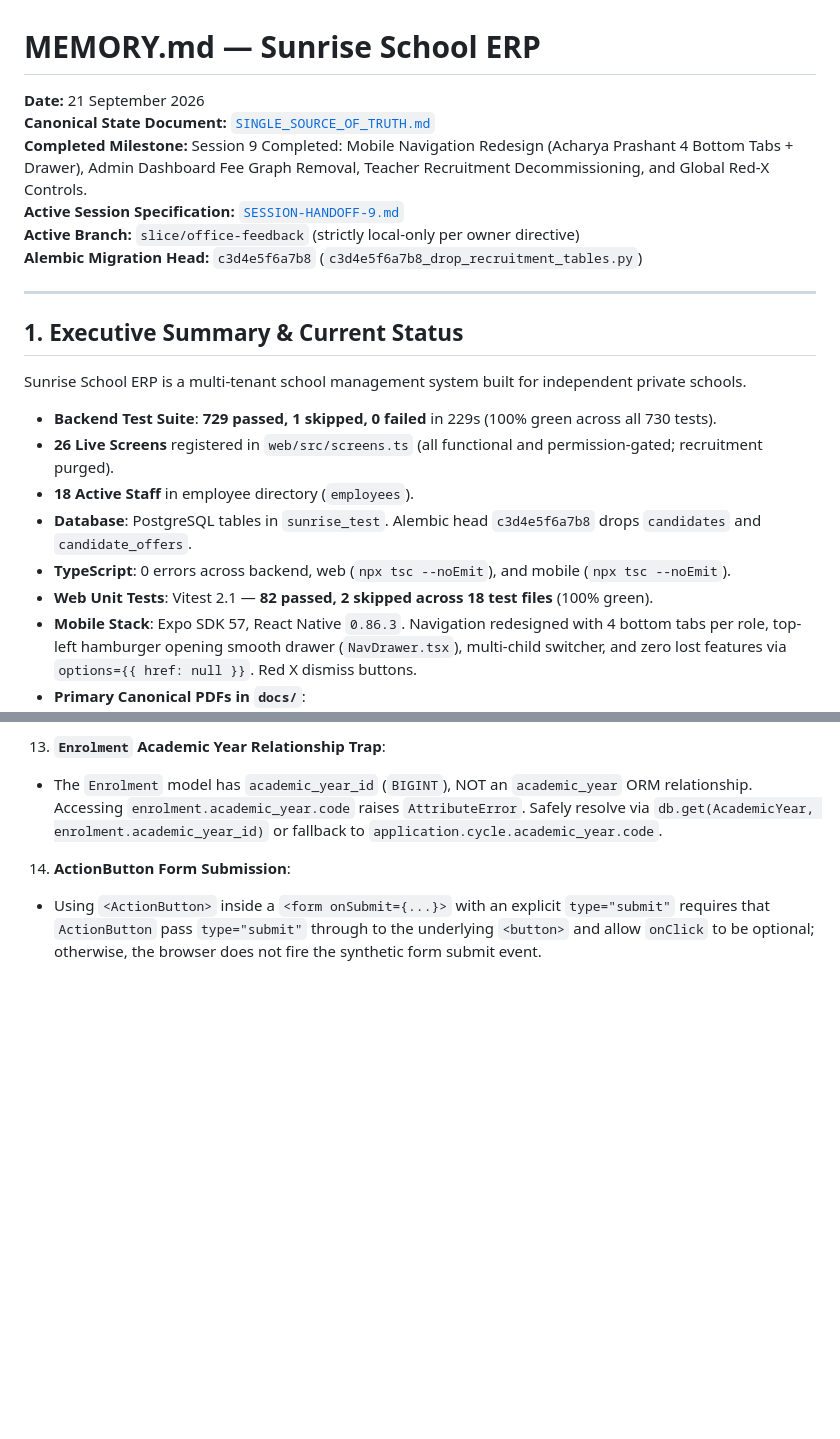
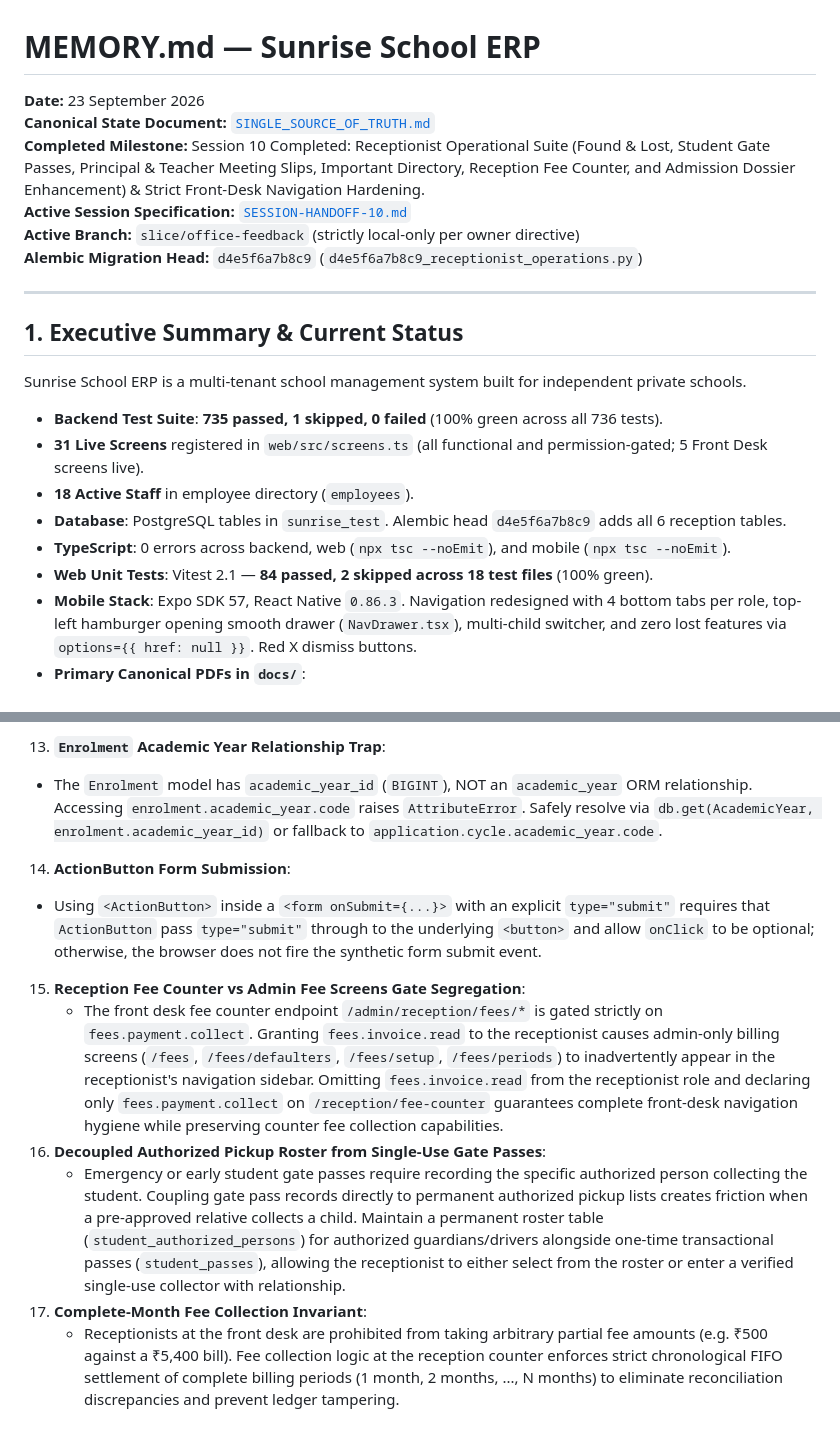
Before and after one commit to shivansh2277/School-management-system, a Markdown page: MEMORY.md, 2 parts joined by grey strips. Drawn GitHub-style; blank space fills up the shorter version.

```diff
--- a/MEMORY.md
+++ b/MEMORY.md
@@ -1,23 +1,23 @@
 # MEMORY.md — Sunrise School ERP
 
-**Date:** 21 September 2026
+**Date:** 23 September 2026
 **Canonical State Document:** [`SINGLE_SOURCE_OF_TRUTH.md`](SINGLE_SOURCE_OF_TRUTH.md)
-**Completed Milestone:** Session 9 Completed: Mobile Navigation Redesign (Acharya Prashant 4 Bottom Tabs + Drawer), Admin Dashboard Fee Graph Removal, Teacher Recruitment Decommissioning, and Global Red-X Controls.
-**Active Session Specification:** [`SESSION-HANDOFF-9.md`](SESSION-HANDOFF-9.md)
+**Completed Milestone:** Session 10 Completed: Receptionist Operational Suite (Found & Lost, Student Gate Passes, Principal & Teacher Meeting Slips, Important Directory, Reception Fee Counter, and Admission Dossier Enhancement) & Strict Front-Desk Navigation Hardening.
+**Active Session Specification:** [`SESSION-HANDOFF-10.md`](SESSION-HANDOFF-10.md)
 **Active Branch:** `slice/office-feedback` (strictly local-only per owner directive)
-**Alembic Migration Head:** `c3d4e5f6a7b8` (`c3d4e5f6a7b8_drop_recruitment_tables.py`)
+**Alembic Migration Head:** `d4e5f6a7b8c9` (`d4e5f6a7b8c9_receptionist_operations.py`)
 
 ---
 
 ## 1. Executive Summary & Current Status
 
 Sunrise School ERP is a multi-tenant school management system built for independent private schools.
-- **Backend Test Suite**: **729 passed, 1 skipped, 0 failed** in 229s (100% green across all 730 tests).
-- **26 Live Screens** registered in `web/src/screens.ts` (all functional and permission-gated; recruitment purged).
+- **Backend Test Suite**: **735 passed, 1 skipped, 0 failed** (100% green across all 736 tests).
+- **31 Live Screens** registered in `web/src/screens.ts` (all functional and permission-gated; 5 Front Desk screens live).
 - **18 Active Staff** in employee directory (`employees`).
-- **Database**: PostgreSQL tables in `sunrise_test`. Alembic head `c3d4e5f6a7b8` drops `candidates` and `candidate_offers`.
+- **Database**: PostgreSQL tables in `sunrise_test`. Alembic head `d4e5f6a7b8c9` adds all 6 reception tables.
 - **TypeScript**: 0 errors across backend, web (`npx tsc --noEmit`), and mobile (`npx tsc --noEmit`).
-- **Web Unit Tests**: Vitest 2.1 — **82 passed, 2 skipped across 18 test files** (100% green).
+- **Web Unit Tests**: Vitest 2.1 — **84 passed, 2 skipped across 18 test files** (100% green).
 - **Mobile Stack**: Expo SDK 57, React Native `0.86.3`. Navigation redesigned with 4 bottom tabs per role, top-left hamburger opening smooth drawer (`NavDrawer.tsx`), multi-child switcher, and zero lost features via `options={{ href: null }}`. Red X dismiss buttons.
 - **Primary Canonical PDFs in `docs/`**:
   1. `Sunrise-ERP-Admission-Demo-Guide.pdf` (265 KB, Complete Digital Admission Dossier & Interactive Testing Guide)
@@ -213,3 +212,9 @@ Session 9 has been fully delivered and verified on local branch `slice/office-fe
    - The `Enrolment` model has `academic_year_id` (`BIGINT`), NOT an `academic_year` ORM relationship. Accessing `enrolment.academic_year.code` raises `AttributeError`. Safely resolve via `db.get(AcademicYear, enrolment.academic_year_id)` or fallback to `application.cycle.academic_year.code`.
 14. **ActionButton Form Submission**:
    - Using `<ActionButton>` inside a `<form onSubmit={...}>` with an explicit `type="submit"` requires that `ActionButton` pass `type="submit"` through to the underlying `<button>` and allow `onClick` to be optional; otherwise, the browser does not fire the synthetic form submit event.
+15. **Reception Fee Counter vs Admin Fee Screens Gate Segregation**:
+    - The front desk fee counter endpoint `/admin/reception/fees/*` is gated strictly on `fees.payment.collect`. Granting `fees.invoice.read` to the receptionist causes admin-only billing screens (`/fees`, `/fees/defaulters`, `/fees/setup`, `/fees/periods`) to inadvertently appear in the receptionist's navigation sidebar. Omitting `fees.invoice.read` from the receptionist role and declaring only `fees.payment.collect` on `/reception/fee-counter` guarantees complete front-desk navigation hygiene while preserving counter fee collection capabilities.
+16. **Decoupled Authorized Pickup Roster from Single-Use Gate Passes**:
+    - Emergency or early student gate passes require recording the specific authorized person collecting the student. Coupling gate pass records directly to permanent authorized pickup lists creates friction when a pre-approved relative collects a child. Maintain a permanent roster table (`student_authorized_persons`) for authorized guardians/drivers alongside one-time transactional passes (`student_passes`), allowing the receptionist to either select from the roster or enter a verified single-use collector with relationship.
+17. **Complete-Month Fee Collection Invariant**:
+    - Receptionists at the front desk are prohibited from taking arbitrary partial fee amounts (e.g. ₹500 against a ₹5,400 bill). Fee collection logic at the reception counter enforces strict chronological FIFO settlement of complete billing periods (1 month, 2 months, ..., N months) to eliminate reconciliation discrepancies and prevent ledger tampering.
```
Also changed, not shown: other parts of MEMORY.md (+21 -22 lines), CLAUDE.md (+25 -18 lines).
